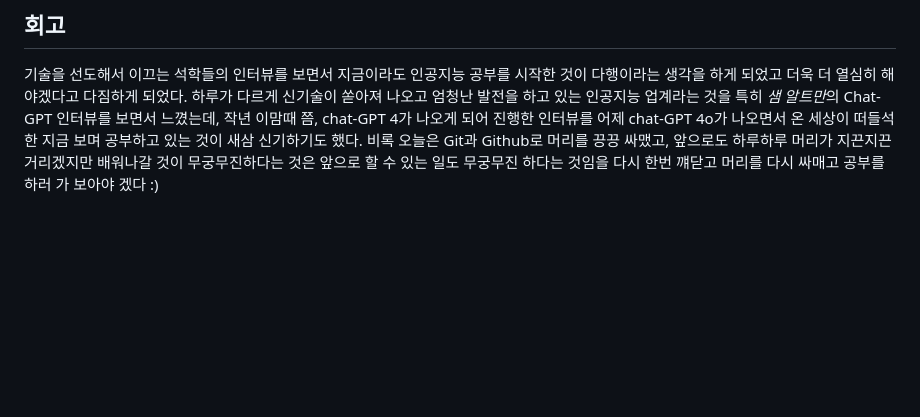
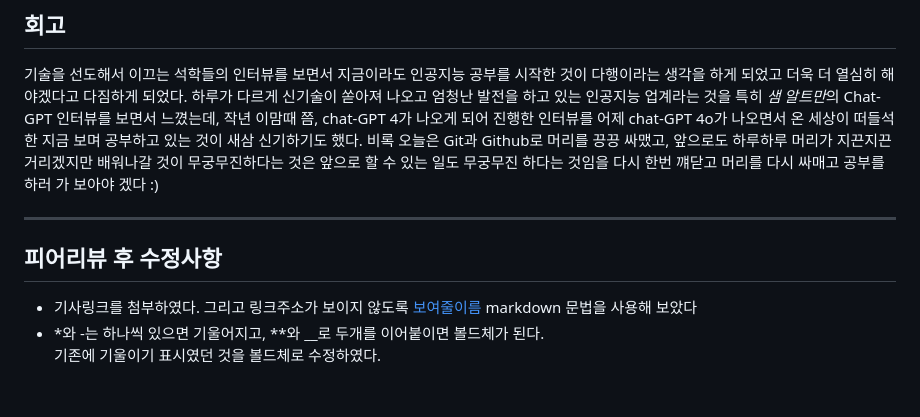
Before and after one commit to eueu29/AIFFEL_quest, a Markdown page: Github_quest/README.md, the part around the change. GitHub-like rendering; blank space fills up the shorter version.

Commit message:
finalfinalfinal

```diff
--- a/Github_quest/README.md
+++ b/Github_quest/README.md
@@ -212,4 +212,13 @@ GPT-4는 월 20달러를 지불하는 유료 서비스인 챗GPT플러스(ChatGP
 
 기술을 선도해서 이끄는 석학들의 인터뷰를 보면서 지금이라도 인공지능 공부를 시작한 것이 다행이라는 생각을 하게 되었고 더욱 더 열심히 해야겠다고 다짐하게 되었다. 하루가 다르게 신기술이 쏟아져 나오고 엄청난 발전을 하고 있는 인공지능 업계라는 것을 특히 *샘 알트만*의 Chat-GPT 인터뷰를 보면서 느꼈는데, 작년 이맘때 쯤, chat-GPT 4가 나오게 되어 진행한 인터뷰를 어제 chat-GPT 4o가 나오면서 온 세상이 떠들석 한 지금 보며 공부하고 있는 것이 새삼 신기하기도 했다. 비록 오늘은 Git과 Github로 머리를 끙끙 싸맸고, 앞으로도 하루하루 머리가 지끈지끈 거리겠지만 배워나갈 것이 무궁무진하다는 것은 앞으로 할 수 있는 일도 무궁무진 하다는 것임을 다시 한번 꺠닫고 머리를 다시 싸매고 공부를 하러 가 보아야 겠다 :)
 
+---
+
+## 피어리뷰 후 수정사항
+
+- 기사링크를 첨부하였다. 그리고 링크주소가 보이지 않도록 [보여줄이름](기사링크) markdown 문법을 사용해 보았다
+- *와 -는 하나씩 있으면 기울어지고, **와 __로 두개를 이어붙이면 볼드체가 된다.
+기존에 기울이기 표시였던 것을 볼드체로 수정하였다.
+
+
 <br/>
```
